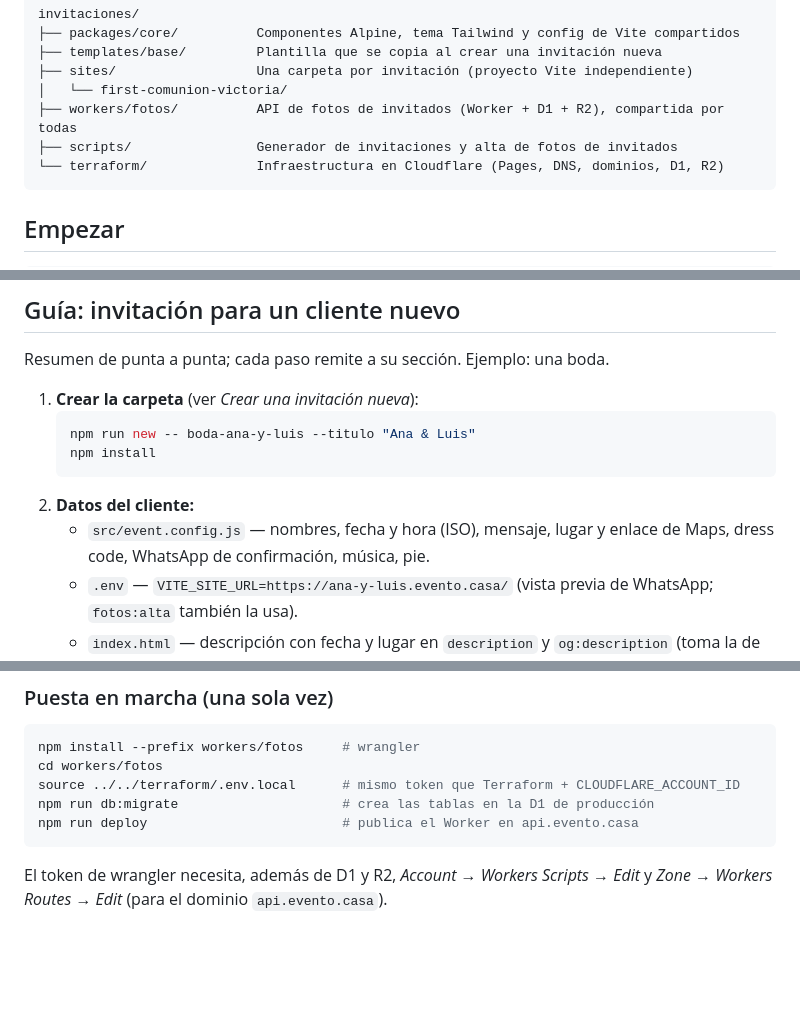
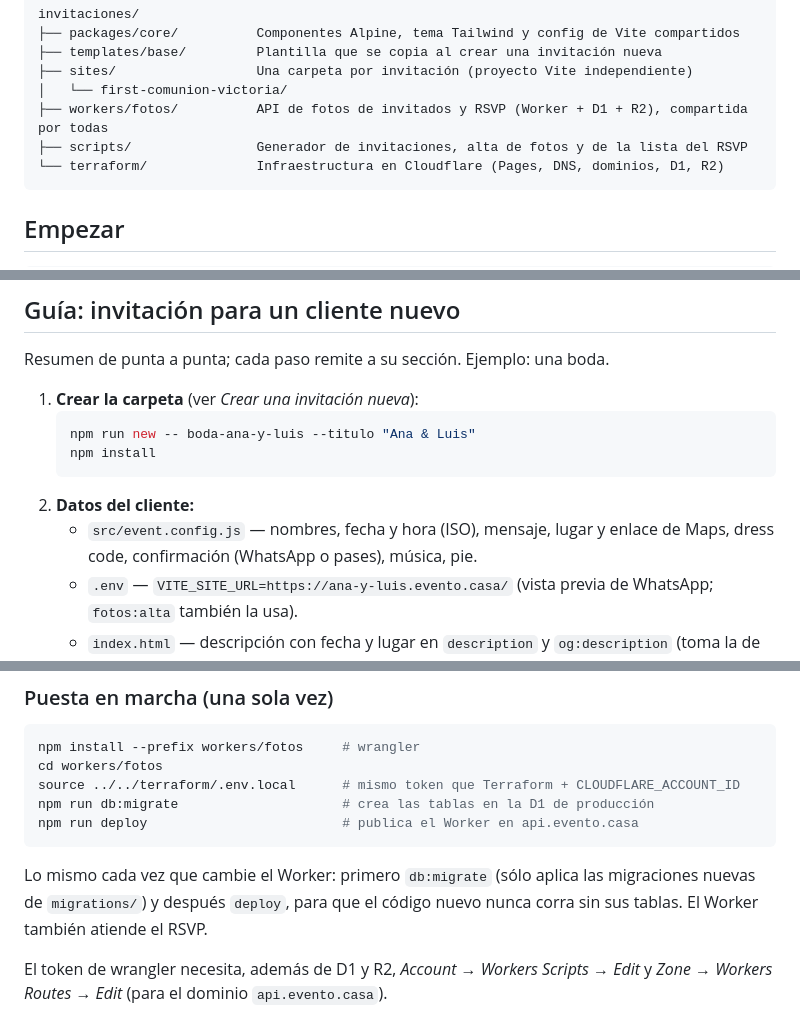
Before and after one commit to DaniDeveloper11/invitaciones, a Markdown page: README.md, 3 parts joined by grey strips. Rendered like a GitHub page; blank space fills up the shorter version.

````diff
--- a/README.md
+++ b/README.md
@@ -13,8 +13,8 @@ invitaciones/
 ├── templates/base/         Plantilla que se copia al crear una invitación nueva
 ├── sites/                  Una carpeta por invitación (proyecto Vite independiente)
 │   └── first-comunion-victoria/
-├── workers/fotos/          API de fotos de invitados (Worker + D1 + R2), compartida por todas
-├── scripts/                Generador de invitaciones y alta de fotos de invitados
+├── workers/fotos/          API de fotos de invitados y RSVP (Worker + D1 + R2), compartida por todas
+├── scripts/                Generador de invitaciones, alta de fotos y de la lista del RSVP
 └── terraform/              Infraestructura en Cloudflare (Pages, DNS, dominios, D1, R2)
 ```
 
@@ -41,7 +41,7 @@ Resumen de punta a punta; cada paso remite a su sección. Ejemplo: una boda.
    ```
 2. **Datos del cliente:**
    - `src/event.config.js` — nombres, fecha y hora (ISO), mensaje, lugar y enlace
-     de Maps, dress code, WhatsApp de confirmación, música, pie.
+     de Maps, dress code, confirmación (WhatsApp o pases), música, pie.
    - `.env` — `VITE_SITE_URL=https://ana-y-luis.evento.casa/` (vista previa de
      WhatsApp; `fotos:alta` también la usa).
    - `index.html` — descripción con fecha y lugar en `description` y
@@ -229,6 +235,10 @@ npm run db:migrate                     # crea las tablas en la D1 de producción
 npm run deploy                         # publica el Worker en api.evento.casa
 ```
 
+Lo mismo cada vez que cambie el Worker: primero `db:migrate` (sólo aplica las
+migraciones nuevas de `migrations/`) y después `deploy`, para que el código
+nuevo nunca corra sin sus tablas. El Worker también atiende el RSVP.
+
 El token de wrangler necesita, además de D1 y R2, *Account → Workers Scripts →
 Edit* y *Zone → Workers Routes → Edit* (para el dominio `api.evento.casa`).
 
````
Also changed, not shown: other parts of README.md (+103 -9 lines).
